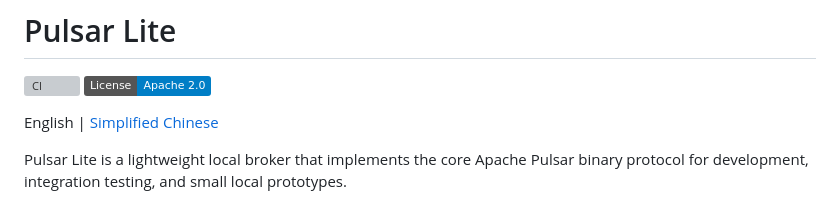
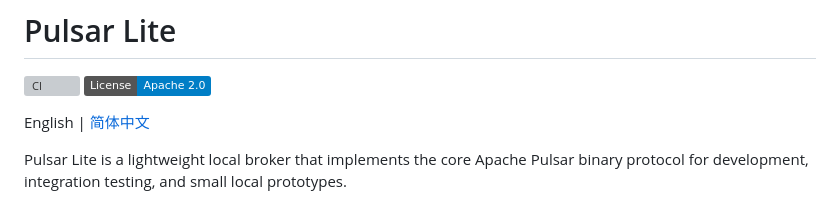
Before and after one commit to ascentstream/pulsar-lite, a Markdown page: README.md, the part around the change. GitHub-like rendering; badges without logos; grey boxes are pictures that could not be loaded.

```diff
--- a/README.md
+++ b/README.md
@@ -3,7 +3,7 @@
 [![CI](https://github.com/ascentstream/pulsar-lite/actions/workflows/ci.yml/badge.svg)](https://github.com/ascentstream/pulsar-lite/actions/workflows/ci.yml)
 [![License](https://img.shields.io/badge/License-Apache%202.0-blue.svg)](LICENSE)
 
-English | [Simplified Chinese](README.zh-CN.md)
+English | [简体中文](README.zh-CN.md)
 
 Pulsar Lite is a lightweight local broker that implements the core Apache Pulsar
 binary protocol for development, integration testing, and small local prototypes.
```
Also changed, not shown: 2 other files.
